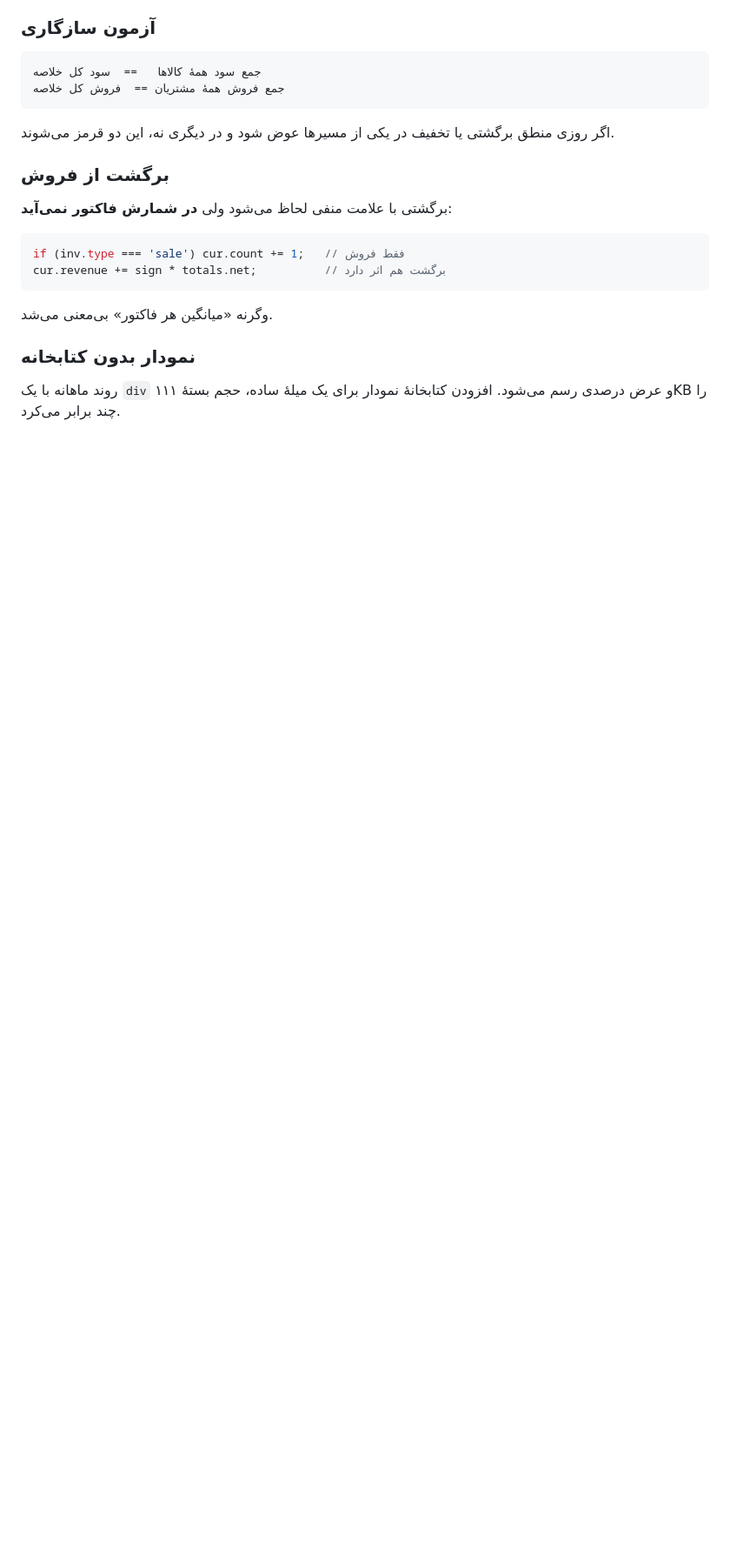
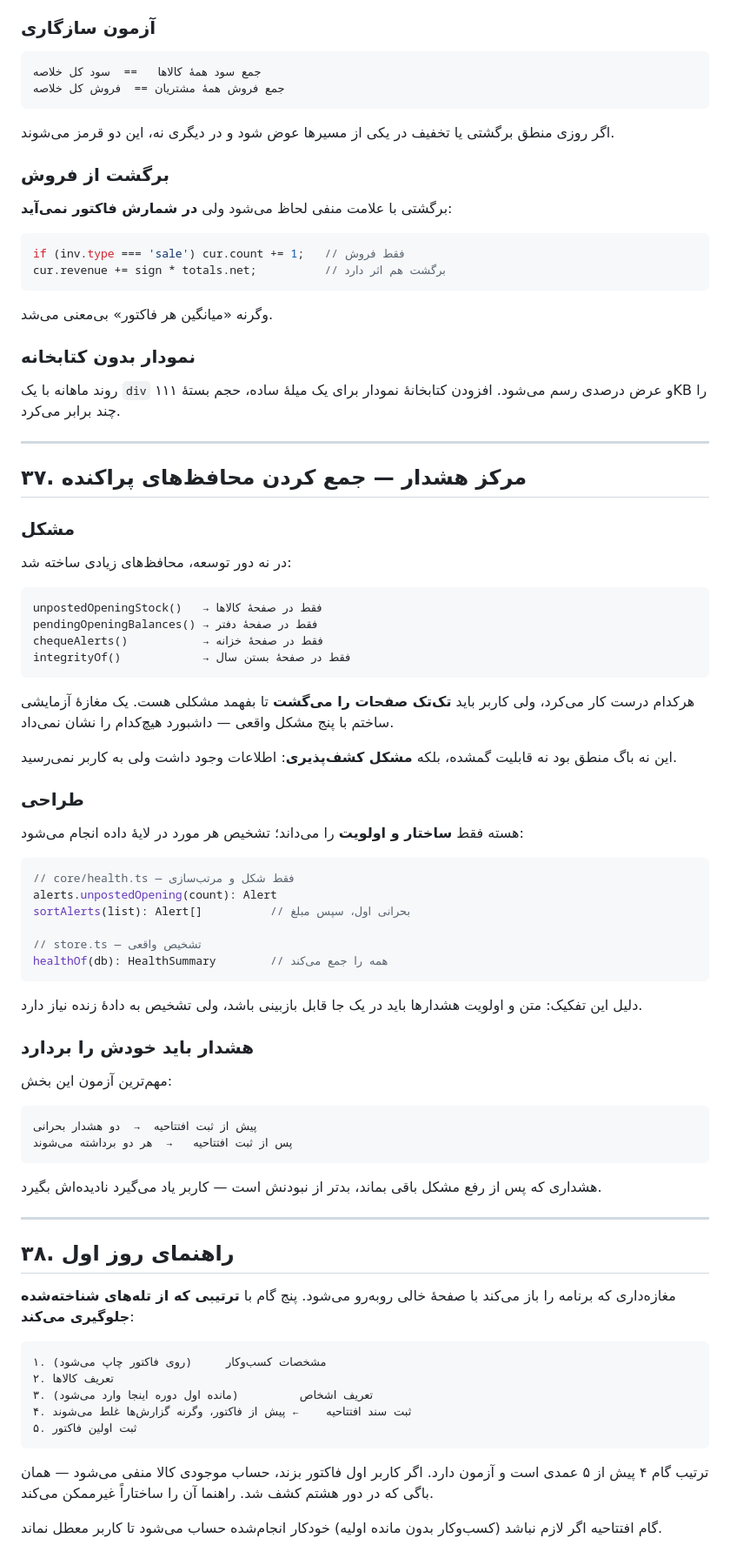
Before and after one commit to kamandbeauty/kamand, a Markdown page: docs/architecture.md, the part around the change. Shown at 87% size. Drawn GitHub-style; blank space fills up the shorter version.

````diff
--- a/docs/architecture.md
+++ b/docs/architecture.md
@@ -1317,3 +1317,77 @@ cur.revenue += sign * totals.net;          // برگشت هم اثر دارد
 
 روند ماهانه با یک `div` و عرض درصدی رسم می‌شود. افزودن کتابخانهٔ
 نمودار برای یک میلهٔ ساده، حجم بستهٔ ۱۱۱KB را چند برابر می‌کرد.
+
+
+---
+
+## ۳۷. مرکز هشدار — جمع کردن محافظ‌های پراکنده
+
+### مشکل
+
+در نه دور توسعه، محافظ‌های زیادی ساخته شد:
+
+```
+unpostedOpeningStock()   → فقط در صفحهٔ کالاها
+pendingOpeningBalances() → فقط در صفحهٔ دفتر
+chequeAlerts()           → فقط در صفحهٔ خزانه
+integrityOf()            → فقط در صفحهٔ بستن سال
+```
+
+هرکدام درست کار می‌کرد، ولی کاربر باید **تک‌تک صفحات را می‌گشت**
+تا بفهمد مشکلی هست. یک مغازهٔ آزمایشی ساختم با پنج مشکل واقعی —
+داشبورد هیچ‌کدام را نشان نمی‌داد.
+
+این نه باگ منطق بود نه قابلیت گمشده، بلکه **مشکل کشف‌پذیری**:
+اطلاعات وجود داشت ولی به کاربر نمی‌رسید.
+
+### طراحی
+
+هسته فقط **ساختار و اولویت** را می‌داند؛ تشخیص هر مورد در لایهٔ
+داده انجام می‌شود:
+
+```ts
+// core/health.ts — فقط شکل و مرتب‌سازی
+alerts.unpostedOpening(count): Alert
+sortAlerts(list): Alert[]          // بحرانی اول، سپس مبلغ
+
+// store.ts — تشخیص واقعی
+healthOf(db): HealthSummary        // همه را جمع می‌کند
+```
+
+دلیل این تفکیک: متن و اولویت هشدارها باید در یک جا قابل بازبینی
+باشد، ولی تشخیص به دادهٔ زنده نیاز دارد.
+
+### هشدار باید خودش را بردارد
+
+مهم‌ترین آزمون این بخش:
+
+```
+پیش از ثبت افتتاحیه  →  دو هشدار بحرانی
+پس از ثبت افتتاحیه   →  هر دو برداشته می‌شوند
+```
+
+هشداری که پس از رفع مشکل باقی بماند، بدتر از نبودنش است — کاربر
+یاد می‌گیرد نادیده‌اش بگیرد.
+
+---
+
+## ۳۸. راهنمای روز اول
+
+مغازه‌داری که برنامه را باز می‌کند با صفحهٔ خالی روبه‌رو می‌شود.
+پنج گام با **ترتیبی که از تله‌های شناخته‌شده جلوگیری می‌کند**:
+
+```
+۱. مشخصات کسب‌وکار     (روی فاکتور چاپ می‌شود)
+۲. تعریف کالاها
+۳. تعریف اشخاص         (مانده اول دوره اینجا وارد می‌شود)
+۴. ثبت سند افتتاحیه    ← پیش از فاکتور، وگرنه گزارش‌ها غلط می‌شوند
+۵. ثبت اولین فاکتور
+```
+
+ترتیب گام ۴ پیش از ۵ عمدی است و آزمون دارد. اگر کاربر اول فاکتور
+بزند، حساب موجودی کالا منفی می‌شود — همان باگی که در دور هشتم
+کشف شد. راهنما آن را ساختاراً غیرممکن می‌کند.
+
+گام افتتاحیه اگر لازم نباشد (کسب‌وکار بدون مانده اولیه) خودکار
+انجام‌شده حساب می‌شود تا کاربر معطل نماند.
````
Also changed, not shown: README.md (+10 -5 lines).
